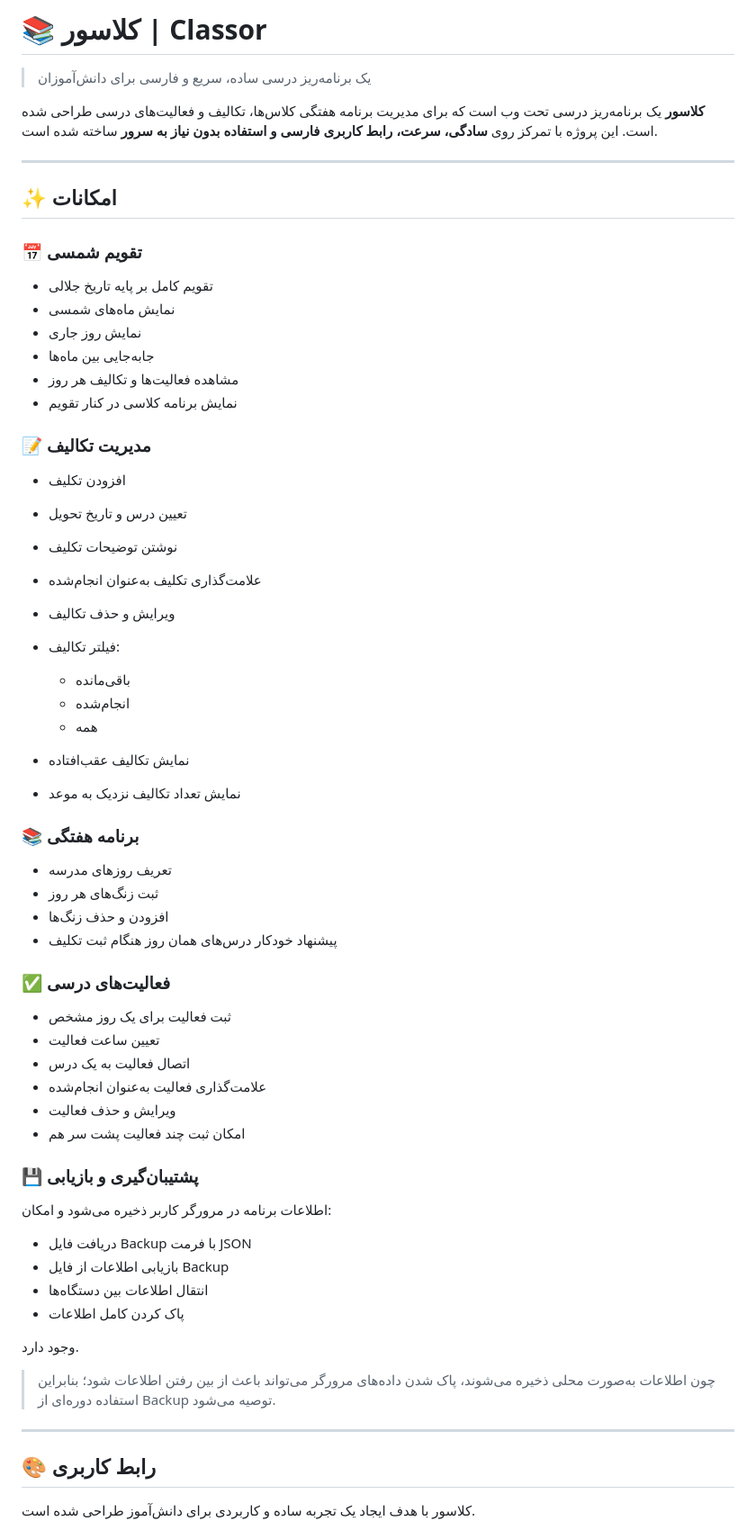
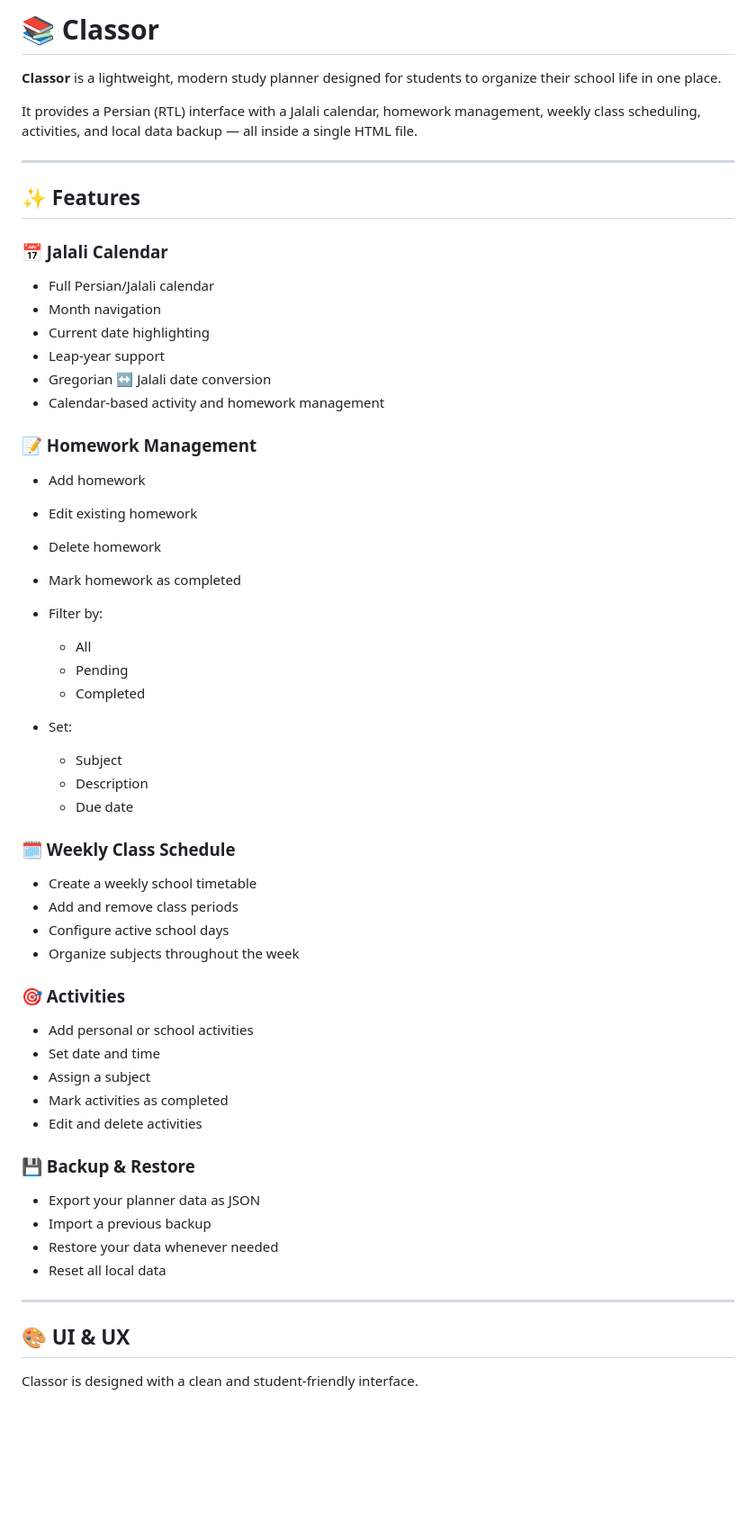
Before and after one commit to ParsaGolmahi/Classor, a Markdown page: README.md, the part around one of its changes. Shown at 90% size. Drawn GitHub-style; blank space fills up the shorter version.

```diff
--- a/README.md
+++ b/README.md
@@ -1,70 +1,64 @@
-# 📚 کلاسور | Classor
+# 📚 Classor
 
-> یک برنامه‌ریز درسی ساده، سریع و فارسی برای دانش‌آموزان
+**Classor** is a lightweight, modern study planner designed for students to organize their school life in one place.
 
-**کلاسور** یک برنامه‌ریز درسی تحت وب است که برای مدیریت برنامه هفتگی کلاس‌ها، تکالیف و فعالیت‌های درسی طراحی شده است.
-این پروژه با تمرکز روی **سادگی، سرعت، رابط کاربری فارسی و استفاده بدون نیاز به سرور** ساخته شده است.
+It provides a Persian (RTL) interface with a Jalali calendar, homework management, weekly class scheduling, activities, and local data backup — all inside a single HTML file.
 
 ---
 
-## ✨ امکانات
+## ✨ Features
 
-### 📅 تقویم شمسی
+### 📅 Jalali Calendar
 
-* تقویم کامل بر پایه تاریخ جلالی
-* نمایش ماه‌های شمسی
-* نمایش روز جاری
-* جابه‌جایی بین ماه‌ها
-* مشاهده فعالیت‌ها و تکالیف هر روز
-* نمایش برنامه کلاسی در کنار تقویم
+* Full Persian/Jalali calendar
+* Month navigation
+* Current date highlighting
+* Leap-year support
+* Gregorian ↔ Jalali date conversion
+* Calendar-based activity and homework management
 
-### 📝 مدیریت تکالیف
+### 📝 Homework Management
 
-* افزودن تکلیف
-* تعیین درس و تاریخ تحویل
-* نوشتن توضیحات تکلیف
-* علامت‌گذاری تکلیف به‌عنوان انجام‌شده
-* ویرایش و حذف تکالیف
-* فیلتر تکالیف:
+* Add homework
+* Edit existing homework
+* Delete homework
+* Mark homework as completed
+* Filter by:
 
-  * باقی‌مانده
-  * انجام‌شده
-  * همه
-* نمایش تکالیف عقب‌افتاده
-* نمایش تعداد تکالیف نزدیک به موعد
+  * All
+  * Pending
+  * Completed
+* Set:
 
-### 📚 برنامه هفتگی
+  * Subject
+  * Description
+  * Due date
 
-* تعریف روزهای مدرسه
-* ثبت زنگ‌های هر روز
-* افزودن و حذف زنگ‌ها
-* پیشنهاد خودکار درس‌های همان روز هنگام ثبت تکلیف
+### 🗓️ Weekly Class Schedule
 
-### ✅ فعالیت‌های درسی
+* Create a weekly school timetable
+* Add and remove class periods
+* Configure active school days
+* Organize subjects throughout the week
 
-* ثبت فعالیت برای یک روز مشخص
-* تعیین ساعت فعالیت
-* اتصال فعالیت به یک درس
-* علامت‌گذاری فعالیت به‌عنوان انجام‌شده
-* ویرایش و حذف فعالیت
-* امکان ثبت چند فعالیت پشت سر هم
+### 🎯 Activities
 
-### 💾 پشتیبان‌گیری و بازیابی
+* Add personal or school activities
+* Set date and time
+* Assign a subject
+* Mark activities as completed
+* Edit and delete activities
 
-اطلاعات برنامه در مرورگر کاربر ذخیره می‌شود و امکان:
+### 💾 Backup & Restore
 
-* دریافت فایل Backup با فرمت JSON
-* بازیابی اطلاعات از فایل Backup
-* انتقال اطلاعات بین دستگاه‌ها
-* پاک کردن کامل اطلاعات
-
-وجود دارد.
-
-> چون اطلاعات به‌صورت محلی ذخیره می‌شوند، پاک شدن داده‌های مرورگر می‌تواند باعث از بین رفتن اطلاعات شود؛ بنابراین استفاده دوره‌ای از Backup توصیه می‌شود.
+* Export your planner data as JSON
+* Import a previous backup
+* Restore your data whenever needed
+* Reset all local data
 
 ---
 
-## 🎨 رابط کاربری
+## 🎨 UI & UX
 
-کلاسور با هدف ایجاد یک تجربه ساده و کاربردی برای دانش‌آموز طراحی شده است.
+Classor is designed with a clean and student-friendly interface.
 
```
Also changed, not shown: other parts of README.md (+129 -162 lines).
